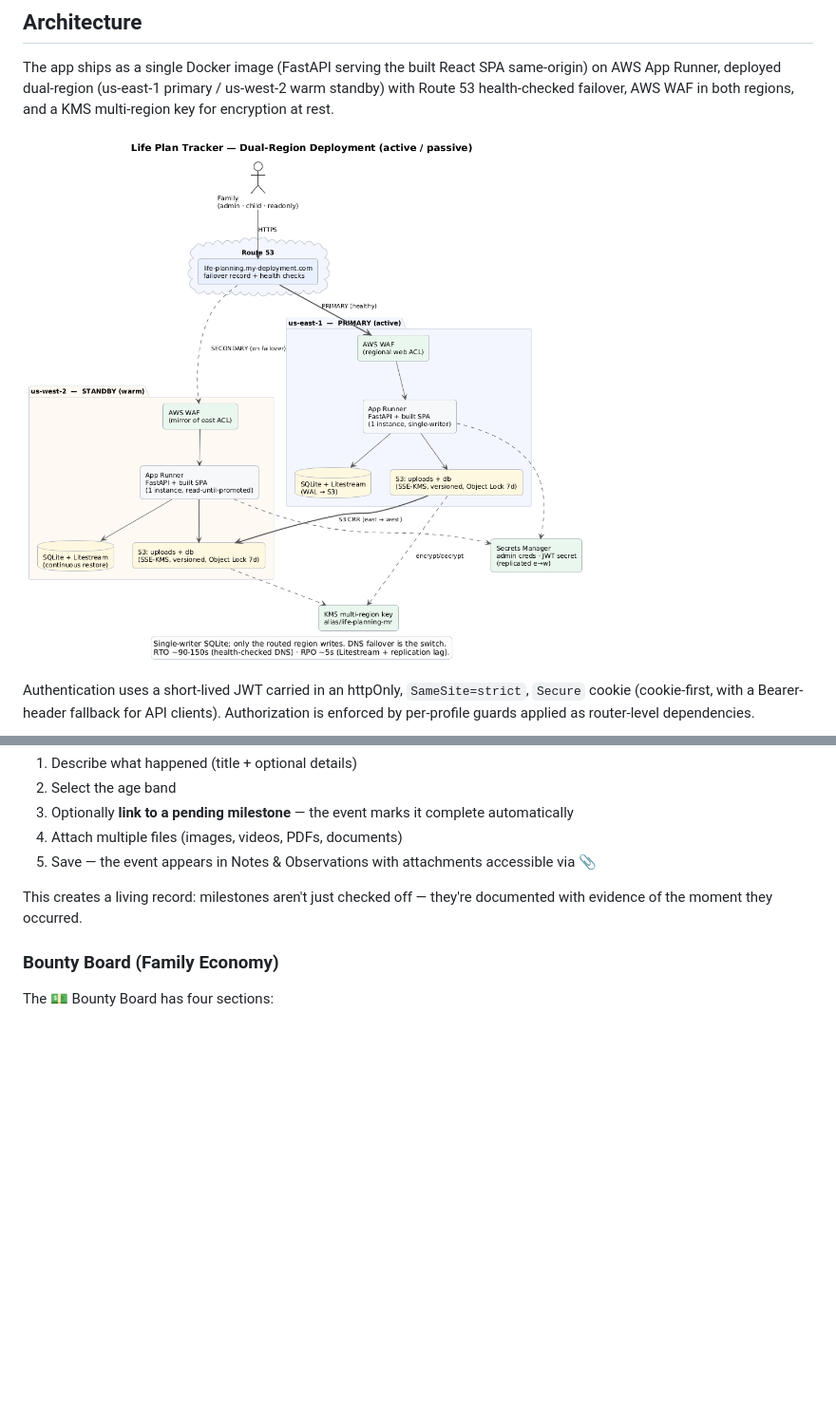
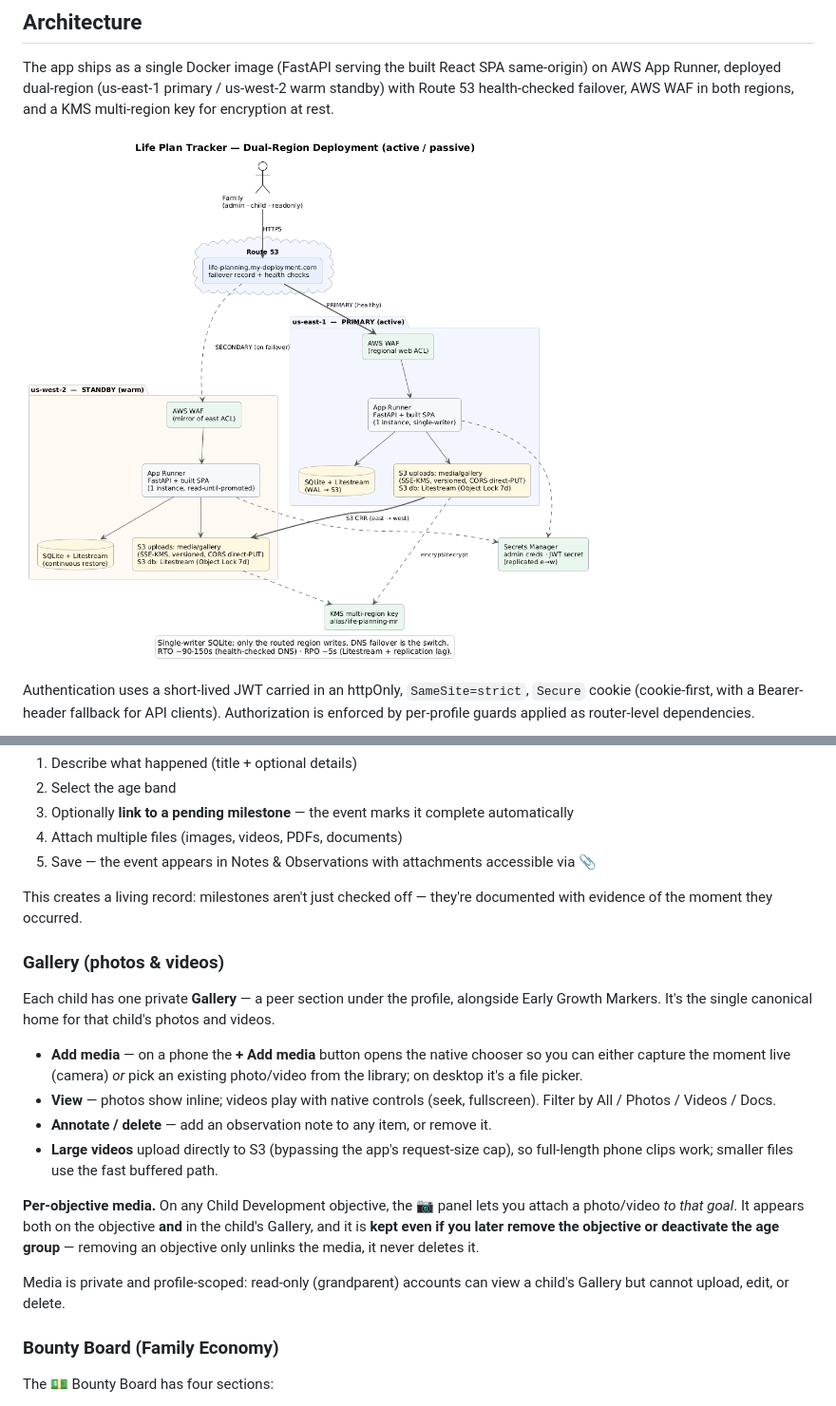
Before and after one commit to vampireLibrarianMonk/life_planning, a Markdown page: README.md, 2 parts joined by grey strips. Shown at 95% size. Drawn GitHub-style; pictures changed too: diagrams/architecture_deployment.png; blank space fills up the shorter version.

Commit message:
docs: bring VERSION ledger + README + deployment diagram to 0.6.0
- VERSION: 0.5.3 -> 0.6.0 with a consolidated basis (Gallery v6 P1-3, mobile
  overhaul, role fix, security remediation, dual-region+CI) + ledger rows for
  every release since 0.5.3. Seed counts noted unchanged (590/209/14/14).
- README: add the Gallery (photos & videos) section + per-objective media note
  + readonly view-only note.
- architecture_deployment: split the S3 node label so uploads (media/gallery,
  CORS direct-PUT) and db (Object Lock 7d) are distinct + accurate; re-rendered.

```diff
--- a/README.md
+++ b/README.md
@@ -178,6 +178,30 @@ The **+ Event** button opens a form for recording significant moments:
 5. Save — the event appears in Notes & Observations with attachments accessible via 📎
 
 This creates a living record: milestones aren't just checked off — they're documented with evidence of the moment they occurred.
+
+### Gallery (photos & videos)
+
+Each child has one private **Gallery** — a peer section under the profile,
+alongside Early Growth Markers. It's the single canonical home for that child's
+photos and videos.
+
+- **Add media** — on a phone the **+ Add media** button opens the native
+  chooser so you can either capture the moment live (camera) *or* pick an
+  existing photo/video from the library; on desktop it's a file picker.
+- **View** — photos show inline; videos play with native controls (seek,
+  fullscreen). Filter by All / Photos / Videos / Docs.
+- **Annotate / delete** — add an observation note to any item, or remove it.
+- **Large videos** upload directly to S3 (bypassing the app's request-size cap),
+  so full-length phone clips work; smaller files use the fast buffered path.
+
+**Per-objective media.** On any Child Development objective, the **📷** panel
+lets you attach a photo/video *to that goal*. It appears both on the objective
+**and** in the child's Gallery, and it is **kept even if you later remove the
+objective or deactivate the age group** — removing an objective only unlinks the
+media, it never deletes it.
+
+Media is private and profile-scoped: read-only (grandparent) accounts can view a
+child's Gallery but cannot upload, edit, or delete.
 
 ### Bounty Board (Family Economy)
 
```
Also changed, not shown: 2 other files.
